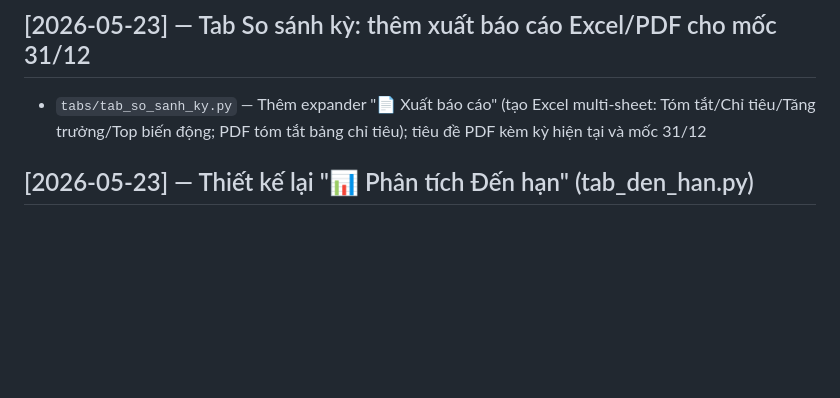
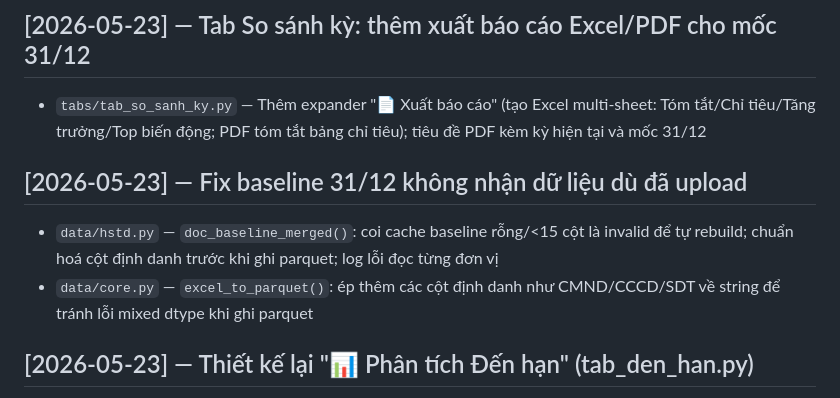
Before and after one commit to xuantruongvbsp/VBSP-SCM, a Markdown page: CHANGELOG.md, the part around the change. Drawn GitHub-style; blank space fills up the shorter version.

```diff
--- a/CHANGELOG.md
+++ b/CHANGELOG.md
@@ -5,6 +5,10 @@
 
 ## [2026-05-23] — Tab So sánh kỳ: thêm xuất báo cáo Excel/PDF cho mốc 31/12
 - `tabs/tab_so_sanh_ky.py` — Thêm expander "📄 Xuất báo cáo" (tạo Excel multi-sheet: Tóm tắt/Chỉ tiêu/Tăng trưởng/Top biến động; PDF tóm tắt bảng chỉ tiêu); tiêu đề PDF kèm kỳ hiện tại và mốc 31/12
+
+## [2026-05-23] — Fix baseline 31/12 không nhận dữ liệu dù đã upload
+- `data/hstd.py` — `doc_baseline_merged()`: coi cache baseline rỗng/<15 cột là invalid để tự rebuild; chuẩn hoá cột định danh trước khi ghi parquet; log lỗi đọc từng đơn vị
+- `data/core.py` — `excel_to_parquet()`: ép thêm các cột định danh như CMND/CCCD/SDT về string để tránh lỗi mixed dtype khi ghi parquet
 
 ## [2026-05-23] — Thiết kế lại "📊 Phân tích Đến hạn" (tab_den_han.py)
 - `tabs/tab_den_han.py` — Thêm 3 filters mới (PGD/Chương trình/Hội đoàn thể); thêm metric Tỷ lệ dư nợ/tổng; cảnh báo tập trung dùng `canh_bao_tap_trung()`; tổ chức lại theo `st.tabs` 3 tab (Theo tháng / Theo nhóm / Danh sách); chart cột đổi màu urgency (đỏ ≤2, cam 3-4, vàng 5-6, xanh 7-12 tháng); gộp Excel+PDF vào action row trong Tab Danh sách; gọn phần Xuất PDF Group Header thành 3 cột ngang
```
